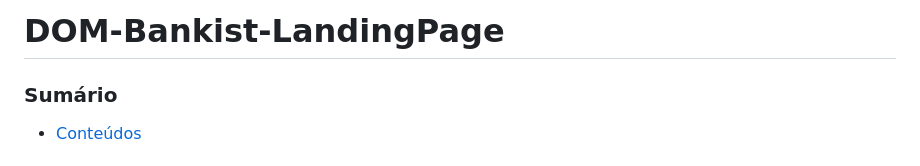
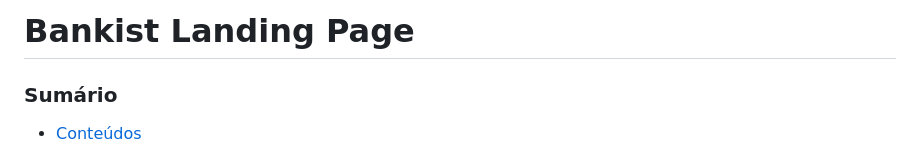
Before and after one commit to Murilo-Sanches1/bankist-page, a Markdown page: README.md, the part around the change. Rendered like a GitHub page.

```diff
--- a/README.md
+++ b/README.md
@@ -1,4 +1,4 @@
-# DOM-Bankist-LandingPage
+# Bankist Landing Page
 
 ### Sumário
 * [Conteúdos](#conteúdos)
```
